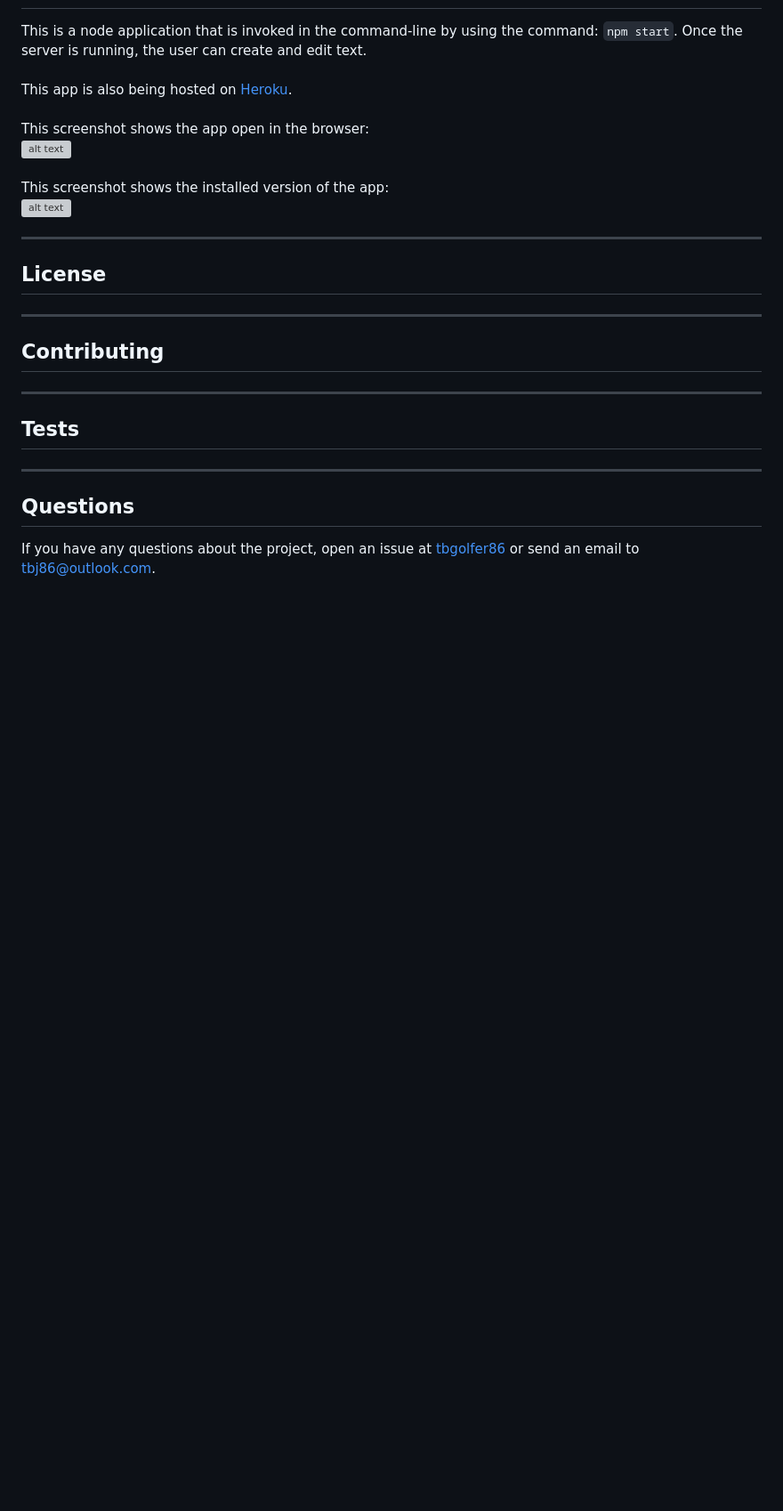
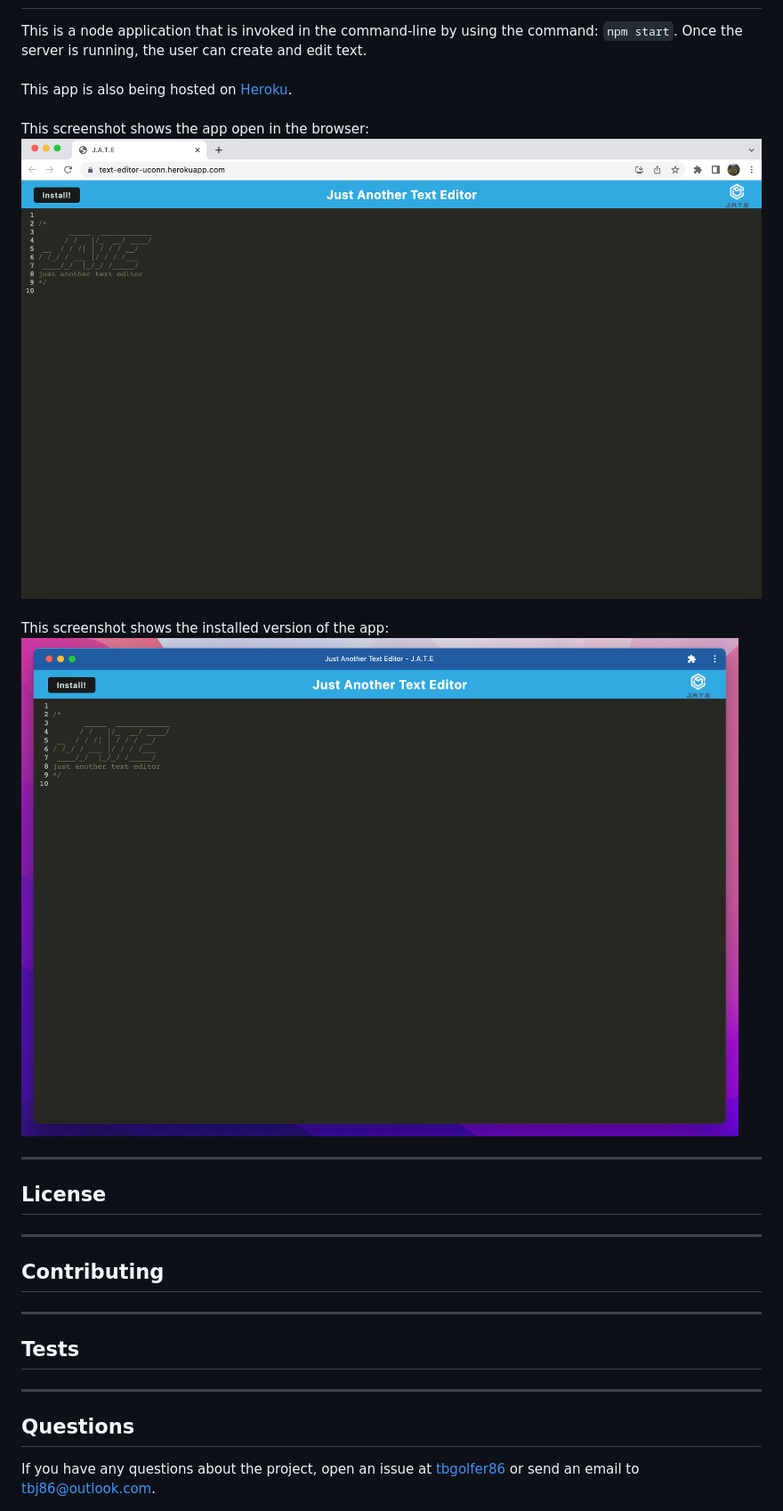
Before and after one commit to tbgolfer86/Text-Editor, a Markdown page: README.md, the part around the change printed below. Shown: that part at 89% size. Drawn GitHub-style; pictures changed too: assets/images/Screenshot 2023-05-01 at 8.34.09 AM.png (added), assets/images/Screenshot 2023-05-01 at 8.35.15 AM.png (added); blank space fills up the shorter version; grey boxes are pictures that could not be loaded.

Commit message:
added heroku link and screenshots to README file

```diff
--- a/README.md
+++ b/README.md
@@ -32,7 +32,7 @@
    This screenshot shows the app open in the browser:<br>
-  ![alt text]()<br><br>
+  ![alt text](./assets/images/Screenshot%202023-05-01%20at%208.34.09%20AM.png)<br><br>
    This screenshot shows the installed version of the app:<br>
-  ![alt text]()
+  ![alt text](./assets/images/Screenshot%202023-05-01%20at%208.35.15%20AM.png)
 
 ---
 
```
Also changed, not shown: other parts of README.md (+1 -1 lines), assets/images/Screenshot 2023-04-30 at 3.41.23 PM.png (deleted).
